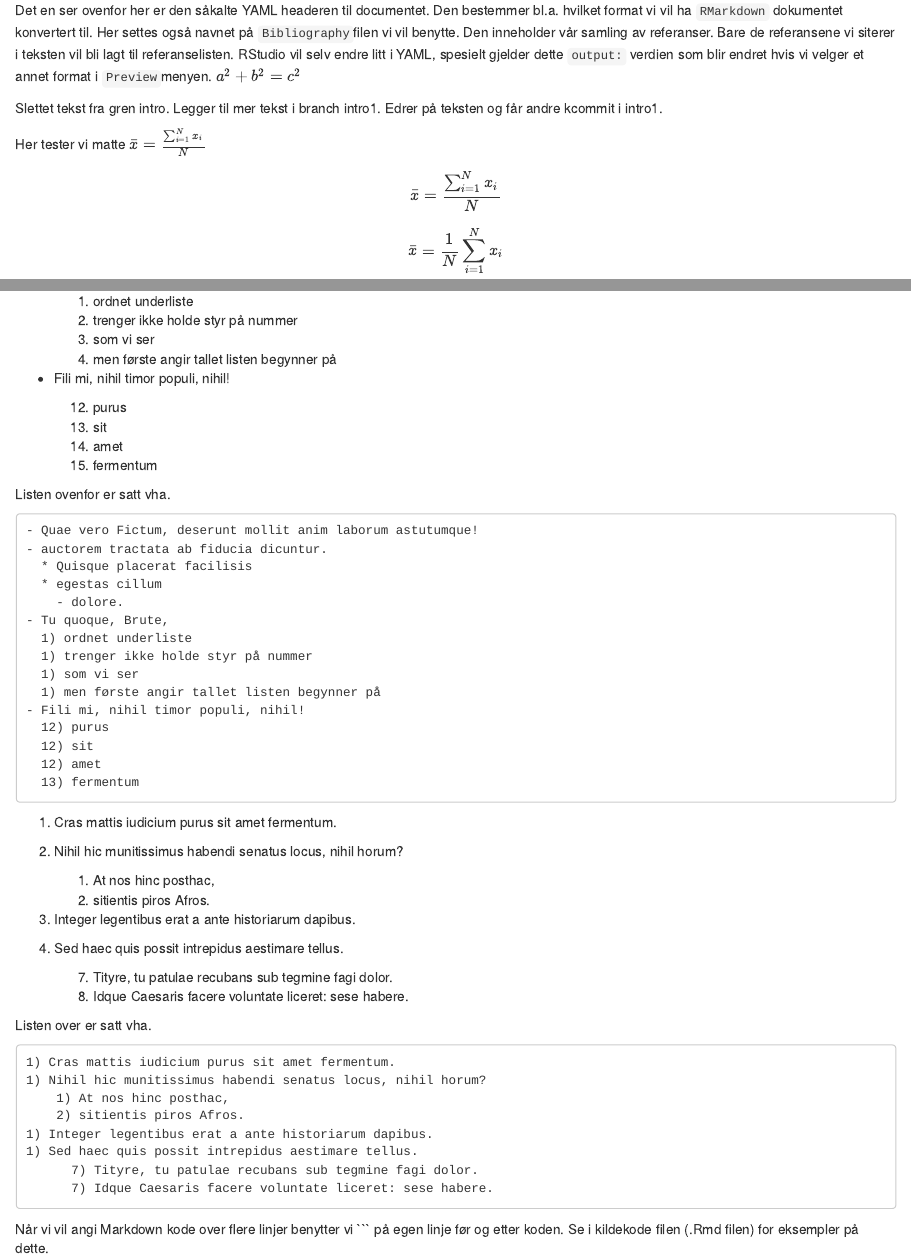
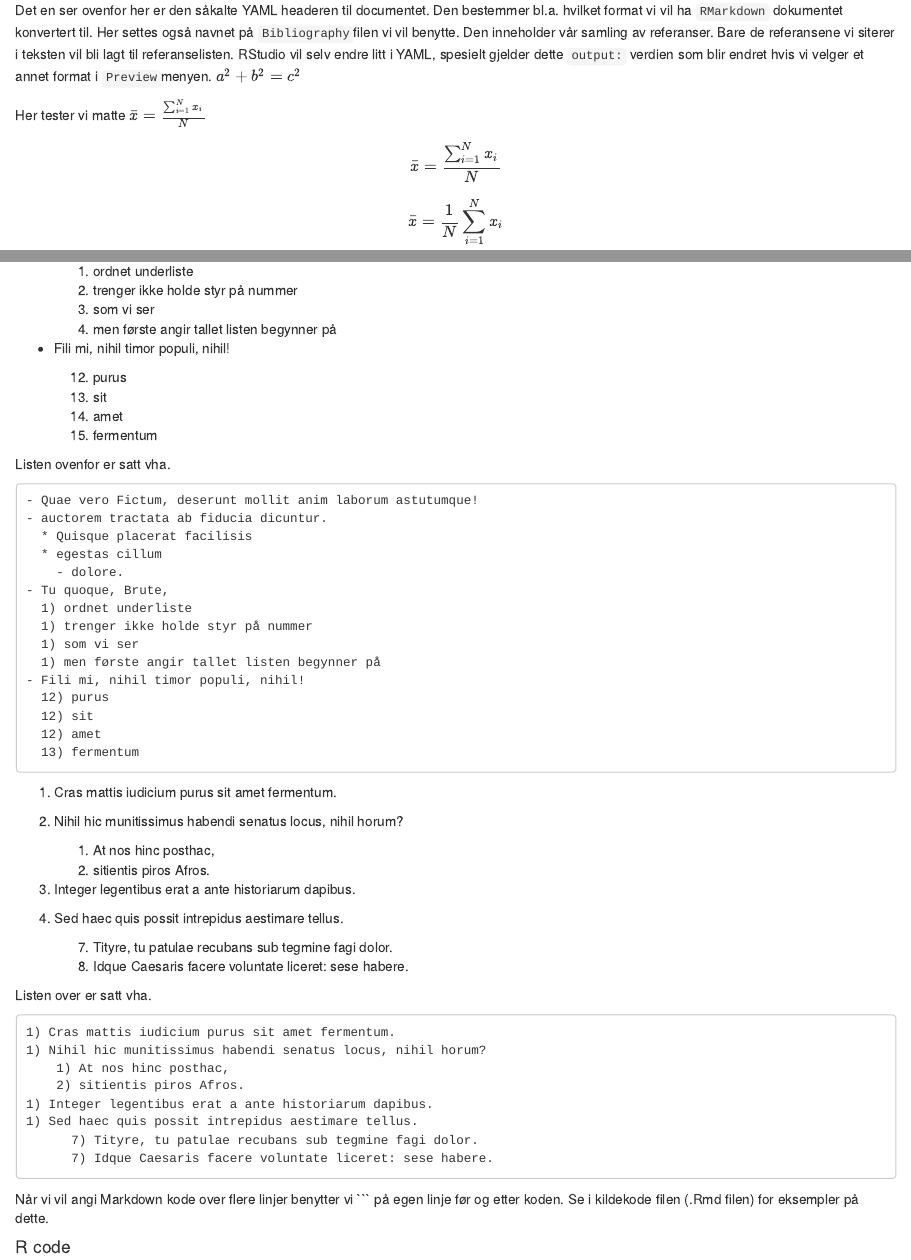
Before and after one commit to agjest/r-intro-sep21, an R Markdown document (ex-notebook.Rmd): the page in a window 1100 px wide, from 380 px down, and a second part further down, joined at a grey line. The pictures show the output file ex-notebook.nb.html that the author committed with the source, opened offline.

Commit message:
revert back to first commit

```diff
--- a/ex-notebook.Rmd
+++ b/ex-notebook.Rmd
@@ -7,13 +7,13 @@ header-includes:
   \usepackage{amsmath}
   \usepackage{mathtools}
 output:
+  pdf_document:
+    latex_engine: pdflatex
+  word_document:
   html_document:
     toc: yes
     toc_depth: '5'
     df_print: paged
-  word_document:
-  pdf_document:
-    latex_engine: pdflatex
   html_notebook: default
 ---
 
@@ -41,7 +41,6 @@ Den inneholder vår samling av referanser.
 Bare de referansene vi siterer i teksten vil bli lagt til referanselisten.
 RStudio vil selv endre litt i YAML, spesielt gjelder dette `output:` verdien som blir endret hvis vi velger et annet format i `Preview`menyen. $a^2 + b^2 = c^2$
 
-Slettet tekst fra gren intro. Legger til mer tekst i branch intro1. Edrer på teksten og får andre kcommit i intro1.
 
 Her tester vi matte $\bar{x} = \frac{\sum_{i=1}^{N} x_i}{N}$
 
```
Also changed, not shown: ex-notebook.html, ex-notebook.nb.html, ex-notebook.pdf.
